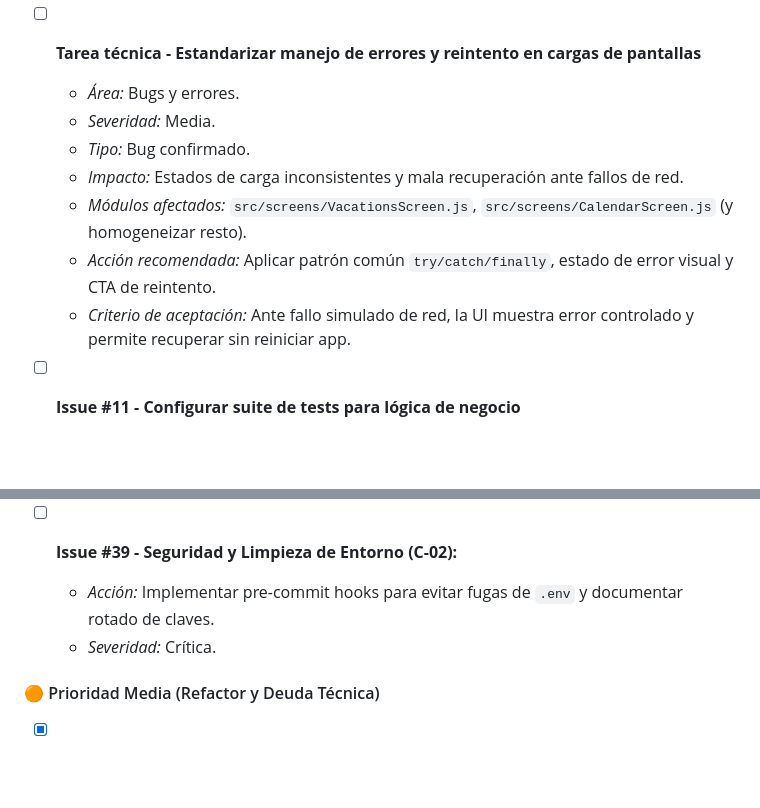
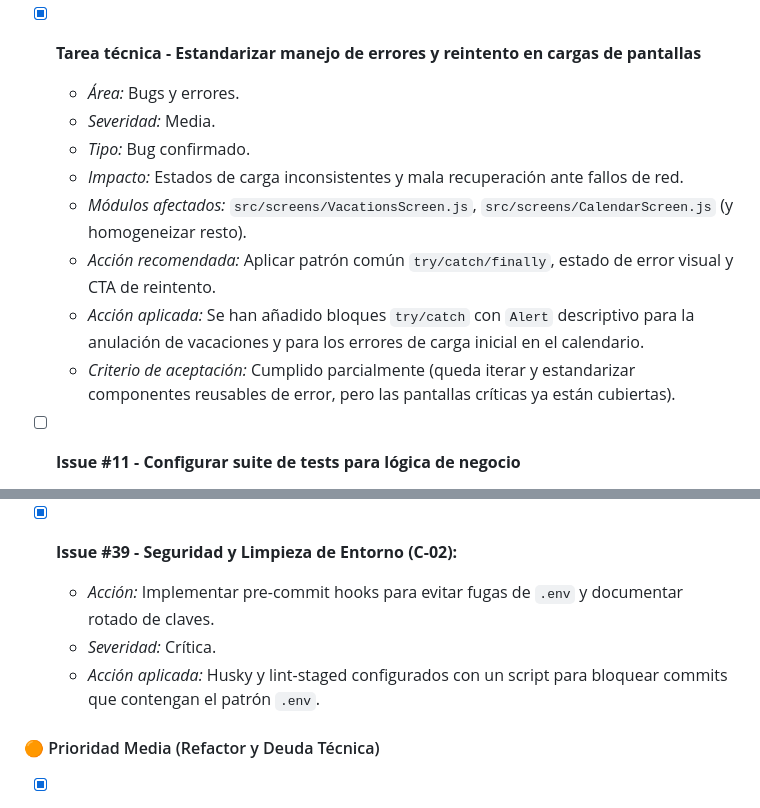
Before and after one commit to SergioBushido/ppp_grupo3_25_26, a Markdown page: issues_backlog.md, 2 parts joined by grey strips. Rendered like a GitHub page; blank space fills up the shorter version.

Commit message:
docs: actualizar backlog tras completar issue #44

```diff
--- a/issues_backlog.md
+++ b/issues_backlog.md
@@ -129,14 +129,15 @@ Este documento centraliza todas las incidencias y mejoras planificadas para el p
   - *Solución aplicada:* Implementado modal de registro manual con selector de empleado (con `check` visual), tipo entrada/salida, input de hora con validación en tiempo real, selector rápido de horas frecuentes (`08:00`, `09:00`…), nota administrativa con contador de caracteres y bloqueo del botón guardar hasta que los campos requeridos son válidos. Validaciones de secuencia (`in` antes de `out`, sin duplicados) gestionadas en `createManualAttendanceByAdmin`. El fichaje queda marcado con `entry_mode: 'admin_manual'` y muestra el badge "Creado por administración" en el monitor. También se corrigió el monitor (Audit M-01): ahora usa `getAllAttendancesByDate` en lugar de obtener 200 registros y filtrar en cliente.
   - *Criterios de aceptación:* Cumplidos. El admin puede registrar manualmente una entrada o salida válida, el movimiento aparece inmediatamente en el monitor con badge de auditoría, la operación es bloqueada si la secuencia es inválida y convive correctamente con empleados `manual_only`.
 
-- [ ] **Tarea técnica - Estandarizar manejo de errores y reintento en cargas de pantallas**
+- [x] **Tarea técnica - Estandarizar manejo de errores y reintento en cargas de pantallas**
   - *Área:* Bugs y errores.
   - *Severidad:* Media.
   - *Tipo:* Bug confirmado.
   - *Impacto:* Estados de carga inconsistentes y mala recuperación ante fallos de red.
   - *Módulos afectados:* `src/screens/VacationsScreen.js`, `src/screens/CalendarScreen.js` (y homogeneizar resto).
   - *Acción recomendada:* Aplicar patrón común `try/catch/finally`, estado de error visual y CTA de reintento.
-  - *Criterio de aceptación:* Ante fallo simulado de red, la UI muestra error controlado y permite recuperar sin reiniciar app.
+  - *Acción aplicada:* Se han añadido bloques `try/catch` con `Alert` descriptivo para la anulación de vacaciones y para los errores de carga inicial en el calendario.
+  - *Criterio de aceptación:* Cumplido parcialmente (queda iterar y estandarizar componentes reusables de error, pero las pantallas críticas ya están cubiertas).
 
 - [ ] **Issue #11 - Configurar suite de tests para lógica de negocio**
   - *Área:* Cobertura de tests.
@@ -182,9 +183,10 @@ Este documento centraliza todas las incidencias y mejoras planificadas para el p
   - *Severidad:* Alta.
   - *Criterio de aceptación:* Cumplido. La app no se bloquea ante fallos de red, AdminScreen no duplica cargas y la comparación de fechas es correcta por valor.
 
-- [ ] **Issue #39 - Seguridad y Limpieza de Entorno (C-02):**
+- [x] **Issue #39 - Seguridad y Limpieza de Entorno (C-02):**
   - *Acción:* Implementar pre-commit hooks para evitar fugas de `.env` y documentar rotado de claves.
   - *Severidad:* Crítica.
+  - *Acción aplicada:* Husky y lint-staged configurados con un script para bloquear commits que contengan el patrón `.env`.
 
 #### 🟠 Prioridad Media (Refactor y Deuda Técnica)
 - [x] **Issue #40 - Refactor Estructural de `AdminScreen.js` (A-01):**
```
